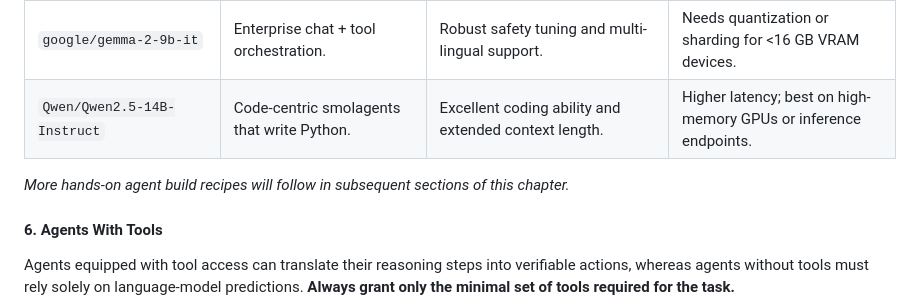
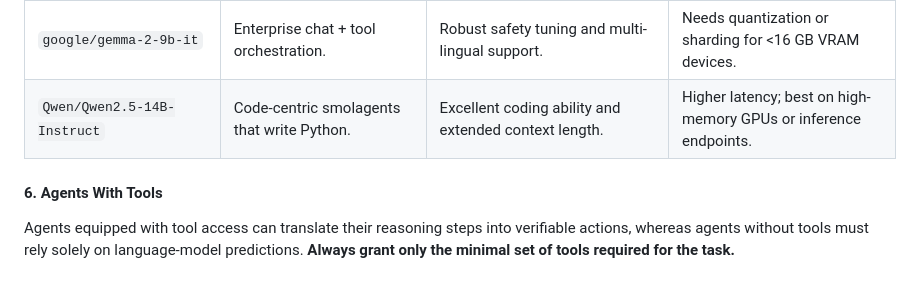
Before and after one commit to HeikoKramer/ai-lab, a Markdown page: ai-notes.md, the part around the change. GitHub-like rendering; blank space fills up the shorter version.

```diff
--- a/ai-notes.md
+++ b/ai-notes.md
@@ -2572,8 +2572,6 @@ Hugging Face smolagents is a lightweight Python framework for building agents th
 | `google/gemma-2-9b-it` | Enterprise chat + tool orchestration. | Robust safety tuning and multi-lingual support. | Needs quantization or sharding for <16 GB VRAM devices. |
 | `Qwen/Qwen2.5-14B-Instruct` | Code-centric smolagents that write Python. | Excellent coding ability and extended context length. | Higher latency; best on high-memory GPUs or inference endpoints. |
 
-*More hands-on agent build recipes will follow in subsequent sections of this chapter.*
-
 #### 6. Agents With Tools
 
 Agents equipped with tool access can translate their reasoning steps into verifiable actions, whereas agents without tools must rely solely on language-model predictions. **Always grant only the minimal set of tools required for the task.**
```
Also changed, not shown: AGENTS.md (+1 -0 lines).
